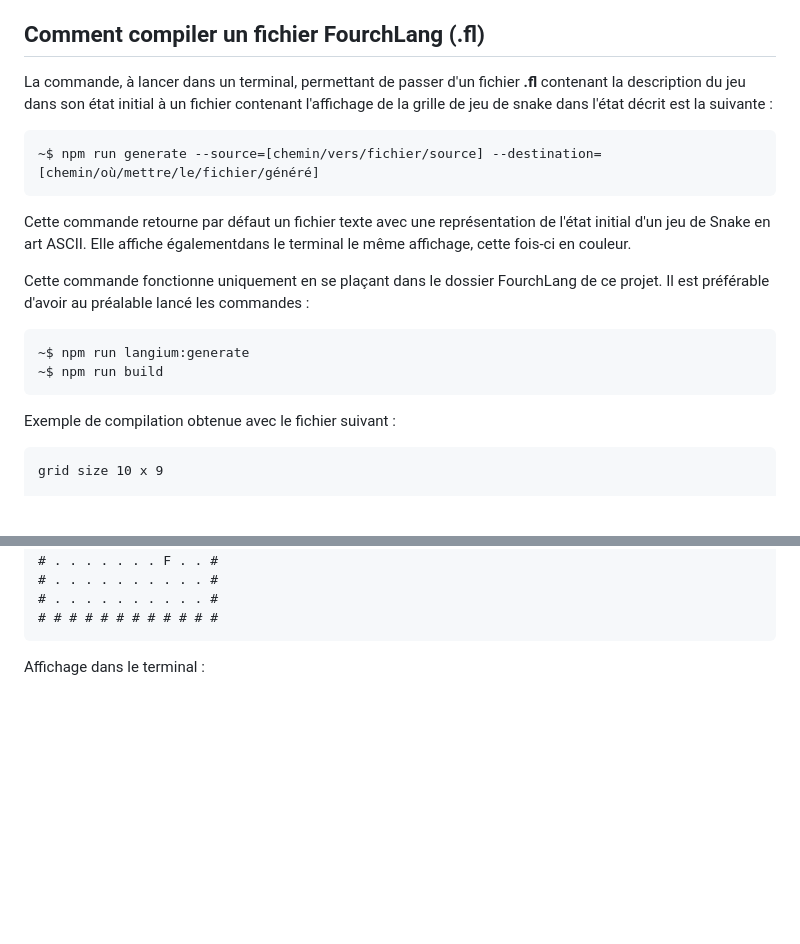
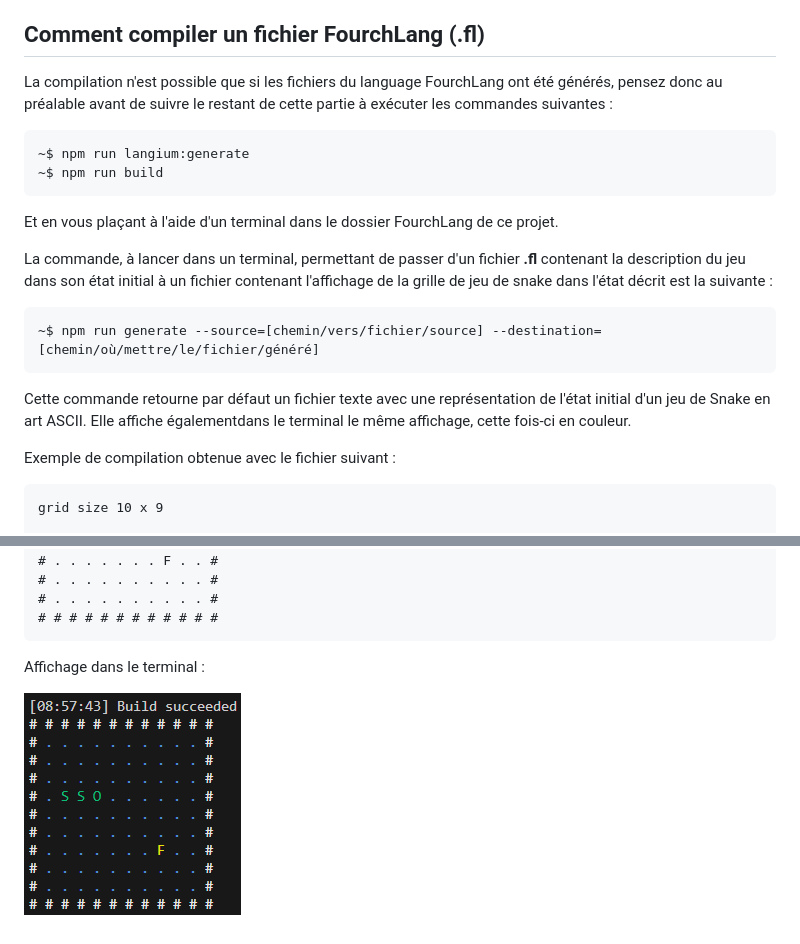
Before and after one commit to Ashvvings/snack_game, a Markdown page: README.md, 2 parts joined by grey strips. GitHub-like rendering; pictures changed too: Grid_example.png (added); blank space fills up the shorter version.

Commit message:
Added image for terminal output of compilation

````diff
--- a/README.md
+++ b/README.md
@@ -21,6 +21,13 @@ Les concepts fondamentaux du sous-domaine (taille du joueur, collisions, apparit
 
 ## Comment compiler un fichier FourchLang (.fl)
 
+La compilation n'est possible que si les fichiers du language FourchLang ont été générés, pensez donc au préalable avant de suivre le restant de cette partie à exécuter les commandes suivantes :
+```shell
+~$ npm run langium:generate
+~$ npm run build
+```
+Et en vous plaçant à l'aide d'un terminal dans le dossier FourchLang de ce projet.
+
 La commande, à lancer dans un terminal, permettant de passer d'un fichier **.fl** contenant la description du jeu dans son état initial à un fichier contenant l'affichage de la grille de jeu de snake dans l'état décrit est la suivante :
 
 ```shell
@@ -28,13 +35,6 @@ La commande, à lancer dans un terminal, permettant de passer d'un fichier **.fl
 ```
 Cette commande retourne par défaut un fichier texte avec une représentation de l'état initial d'un jeu de Snake en art ASCII.
 Elle affiche égalementdans le terminal le même affichage, cette fois-ci en couleur.
-
-Cette commande fonctionne uniquement en se plaçant dans le dossier FourchLang de ce projet.
-Il est préférable d'avoir au préalable lancé les commandes :
-```shell
-~$ npm run langium:generate
-~$ npm run build
-```
 
 Exemple de compilation obtenue avec le fichier suivant :
 ```fl
@@ -72,3 +72,5 @@ Fichier obtenu :
 # # # # # # # # # # # #
 ```
 Affichage dans le terminal :
+
+![Grid_example](Grid_example.png)
````
